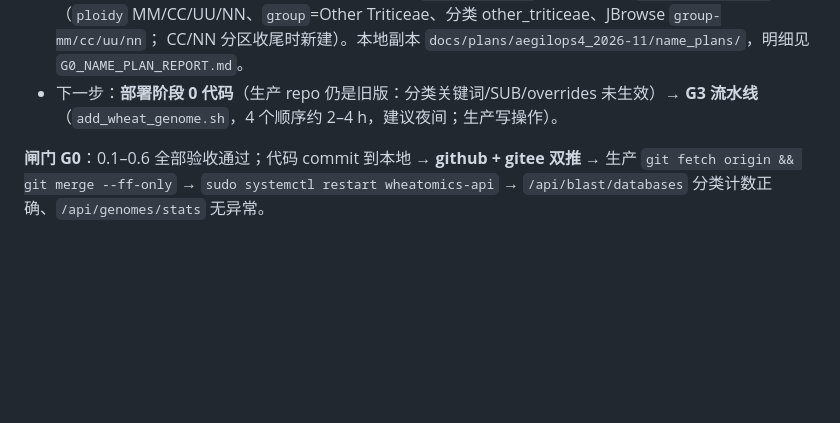
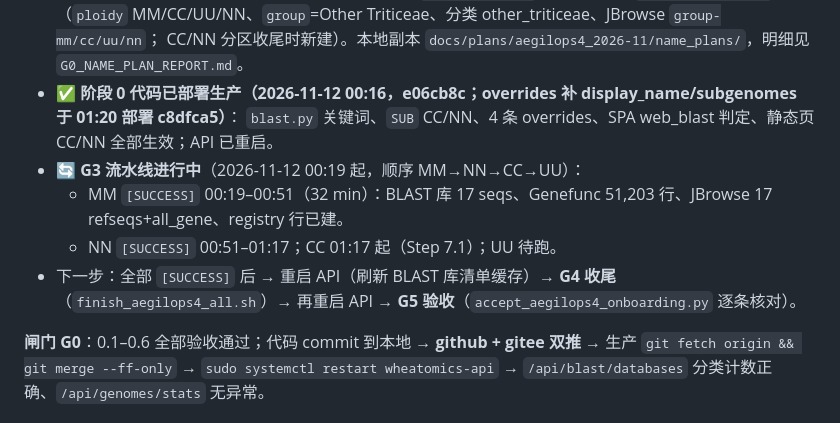
Before and after one commit to CropCoder/wheatomics-FastAPI, a Markdown page: Aegilops4_diploid_genome_update_plan.md, the part around the change. GitHub-like rendering; blank space fills up the shorter version.

Commit message:
docs(aegilops4): record phase-0 deploy and G3 pipeline progress

```diff
--- a/Aegilops4_diploid_genome_update_plan.md
+++ b/Aegilops4_diploid_genome_update_plan.md
@@ -260,8 +260,12 @@ record 22681907（concept 22680410，CC BY 4.0，2026-09-09 发布），每物
 - **✅ G0 命名门禁已完成（2026-11-12 00:12）**：4 份 `name_plan.json` 已落盘，4/4 `[OK] 命名可直接开跑`
   （`ploidy` MM/CC/UU/NN、`group`=Other Triticeae、分类 other_triticeae、JBrowse `group-mm/cc/uu/nn`；
   CC/NN 分区收尾时新建）。本地副本 `docs/plans/aegilops4_2026-11/name_plans/`，明细见 `G0_NAME_PLAN_REPORT.md`。
-- 下一步：**部署阶段 0 代码**（生产 repo 仍是旧版：分类关键词/SUB/overrides 未生效）→ **G3 流水线**
-  （`add_wheat_genome.sh`，4 个顺序约 2–4 h，建议夜间；生产写操作）。
+- **✅ 阶段 0 代码已部署生产（2026-11-12 00:16，e06cb8c；overrides 补 display_name/subgenomes 于 01:20 部署 c8dfca5）**：
+  `blast.py` 关键词、`SUB` CC/NN、4 条 overrides、SPA web_blast 判定、静态页 CC/NN 全部生效；API 已重启。
+- **🔄 G3 流水线进行中**（2026-11-12 00:19 起，顺序 MM→NN→CC→UU）：
+  - MM `[SUCCESS]` 00:19–00:51（32 min）：BLAST 库 17 seqs、Genefunc 51,203 行、JBrowse 17 refseqs+all_gene、registry 行已建。
+  - NN `[SUCCESS]` 00:51–01:17；CC 01:17 起（Step 7.1）；UU 待跑。
+- 下一步：全部 `[SUCCESS]` 后 → 重启 API（刷新 BLAST 库清单缓存）→ **G4 收尾**（`finish_aegilops4_all.sh`）→ 再重启 API → **G5 验收**（`accept_aegilops4_onboarding.py` 逐条核对）。
 
 **闸门 G0**：0.1–0.6 全部验收通过；代码 commit 到本地 → **github + gitee 双推** → 生产 `git fetch origin && git merge --ff-only` → `sudo systemctl restart wheatomics-api` → `/api/blast/databases` 分类计数正确、`/api/genomes/stats` 无异常。
 
```
